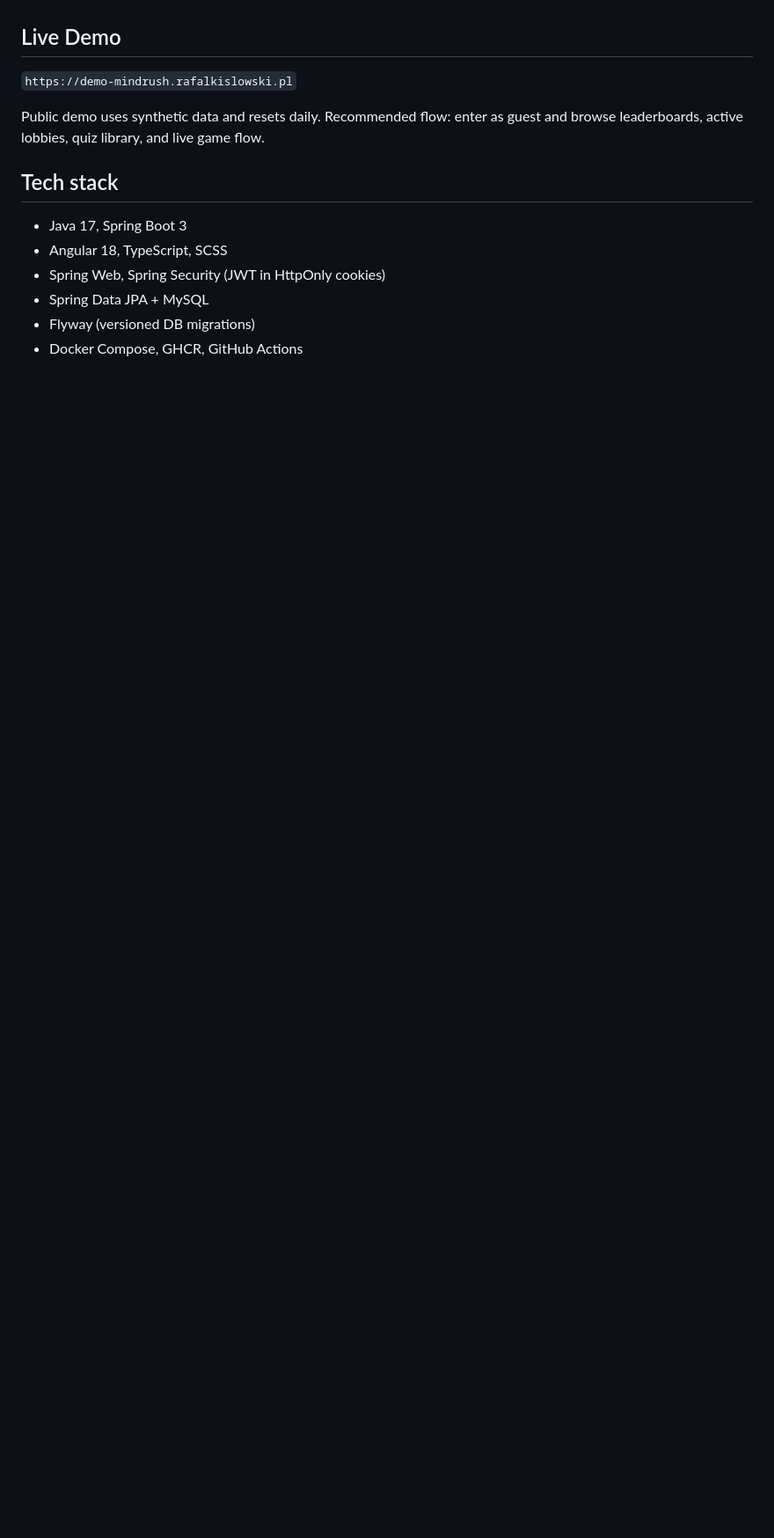
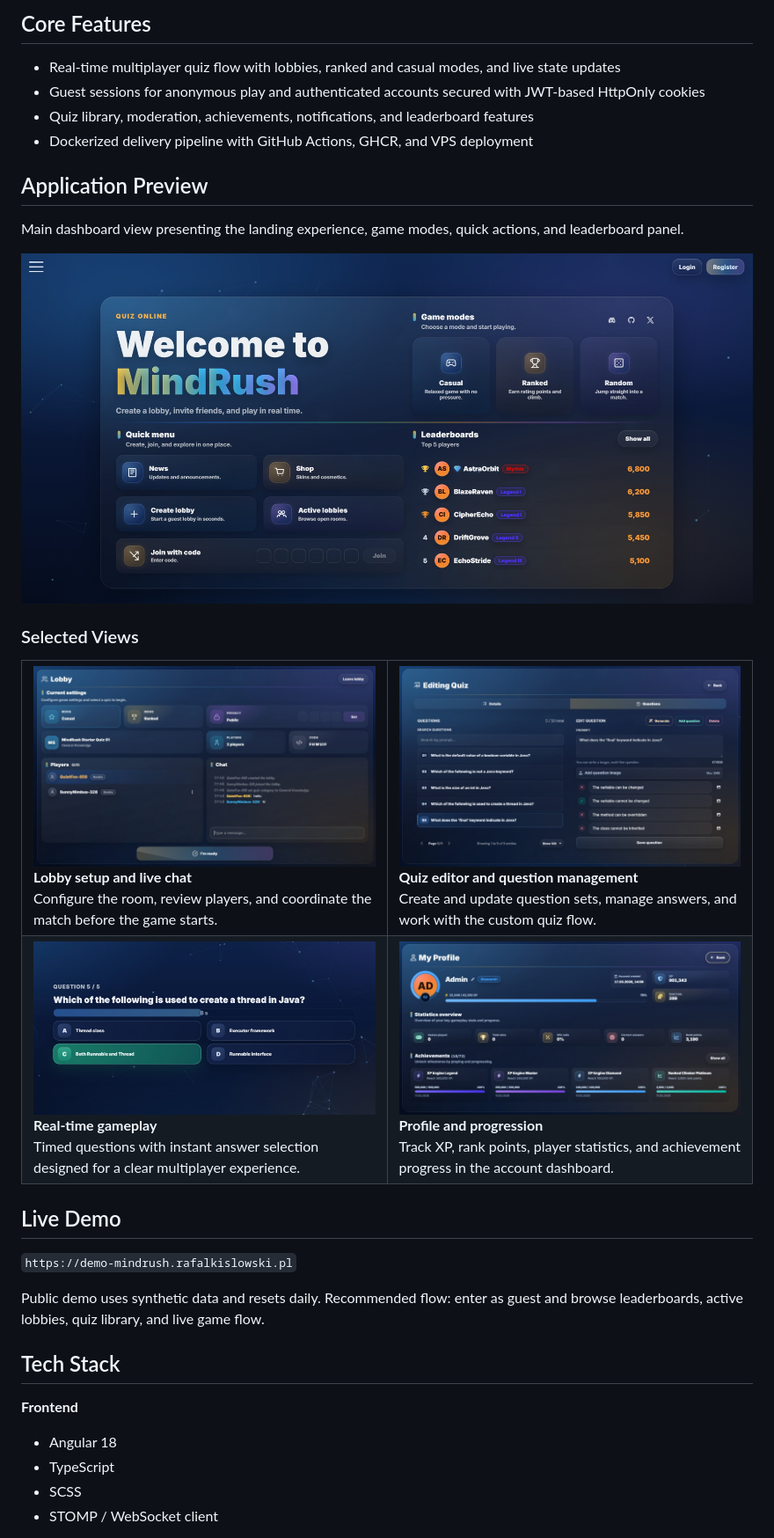
Before and after one commit to rafal-kislowski/mindrush-online-quiz, a Markdown page: README.md, the part around one of its changes. Shown at 88% size. Drawn GitHub-style; pictures changed too: docs/images/mindrush-dashboard-overview.jpg (added), docs/images/mindrush-gameplay-question.jpg (added), docs/images/mindrush-lobby-chat.jpg (added); blank space fills up the shorter version.

Commit message:
docs(readme): refresh portfolio README

```diff
--- a/README.md
+++ b/README.md
@@ -4,3 +21,47 @@ Full-stack quiz platform (Spring Boot backend + Angular frontend).
+## Core Features
+- Real-time multiplayer quiz flow with lobbies, ranked and casual modes, and live state updates
+- Guest sessions for anonymous play and authenticated accounts secured with JWT-based HttpOnly cookies
+- Quiz library, moderation, achievements, notifications, and leaderboard features
+- Dockerized delivery pipeline with GitHub Actions, GHCR, and VPS deployment
+
+## Application Preview
+Main dashboard view presenting the landing experience, game modes, quick actions, and leaderboard panel.
+
+<p align="center">
+  <img src="docs/images/mindrush-dashboard-overview.jpg" alt="MindRush application dashboard preview" width="100%" />
+</p>
+
+### Selected Views
+<table>
+  <tr>
+    <td width="50%" valign="top">
+      <img src="docs/images/mindrush-lobby-chat.jpg" alt="Lobby setup and live chat" width="100%" />
+      <br />
+      <strong>Lobby setup and live chat</strong><br />
+      Configure the room, review players, and coordinate the match before the game starts.
+    </td>
+    <td width="50%" valign="top">
+      <img src="docs/images/mindrush-quiz-editor.jpg" alt="Quiz editor and question management" width="100%" />
+      <br />
+      <strong>Quiz editor and question management</strong><br />
+      Create and update question sets, manage answers, and work with the custom quiz flow.
+    </td>
+  </tr>
+  <tr>
+    <td width="50%" valign="top">
+      <img src="docs/images/mindrush-gameplay-question.jpg" alt="Real-time quiz gameplay" width="100%" />
+      <br />
+      <strong>Real-time gameplay</strong><br />
+      Timed questions with instant answer selection designed for a clear multiplayer experience.
+    </td>
+    <td width="50%" valign="top">
+      <img src="docs/images/mindrush-profile-progression.jpg" alt="Profile and progression" width="100%" />
+      <br />
+      <strong>Profile and progression</strong><br />
+      Track XP, rank points, player statistics, and achievement progress in the account dashboard.
+    </td>
+  </tr>
+</table>
 
 ## Live Demo
 `https://demo-mindrush.rafalkislowski.pl`
@@ -8,11 +69,10 @@ Full-stack quiz platform (Spring Boot backend + Angular frontend).
 Public demo uses synthetic data and resets daily.
 Recommended flow: enter as guest and browse leaderboards, active lobbies, quiz library, and live game flow.
 
-## Tech stack
-- Java 17, Spring Boot 3
-- Angular 18, TypeScript, SCSS
-- Spring Web, Spring Security (JWT in HttpOnly cookies)
-- Spring Data JPA + MySQL
-- Flyway (versioned DB migrations)
-- Docker Compose, GHCR, GitHub Actions
+## Tech Stack
+**Frontend**
+- Angular 18
+- TypeScript
+- SCSS
+- STOMP / WebSocket client
 
```
Also changed, not shown: other parts of README.md (+88 -10 lines), 1 other file.
